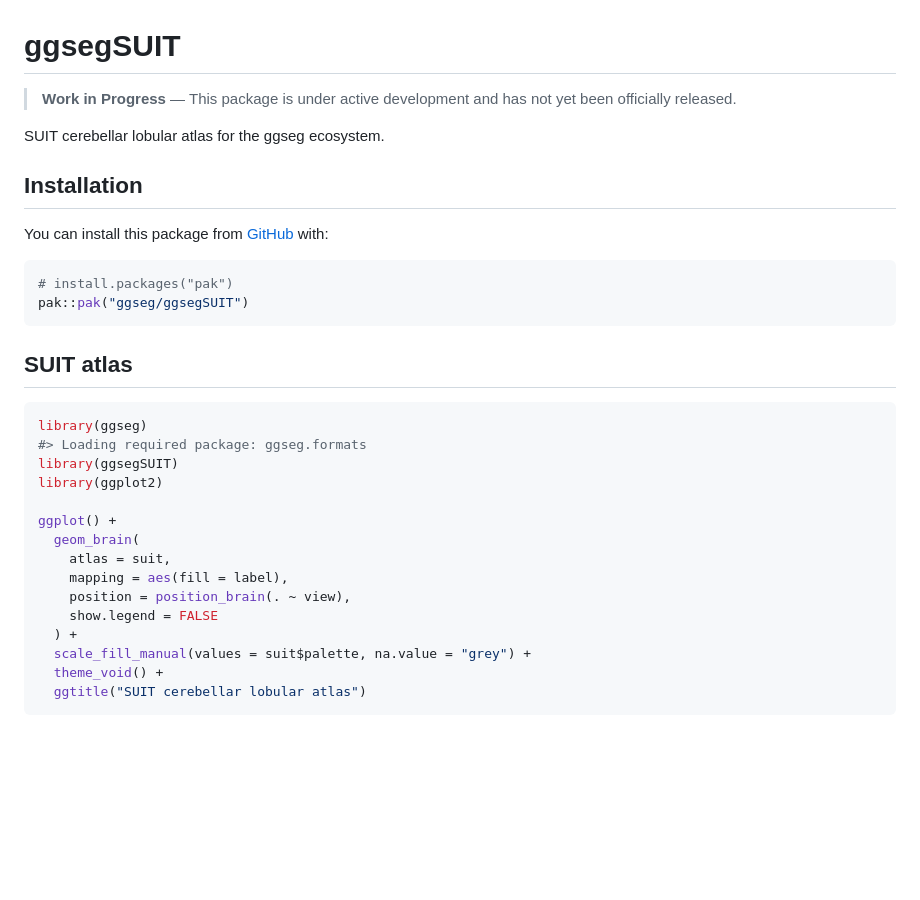
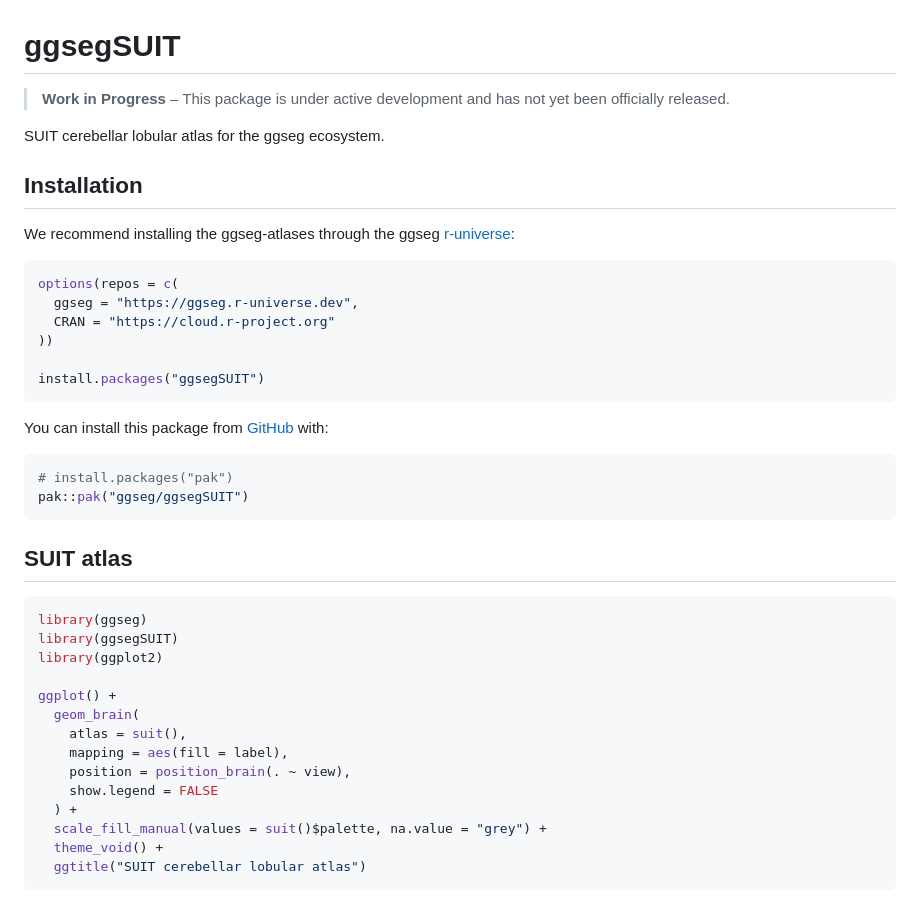
Before and after one commit to ggsegverse/ggsegSUIT, a Markdown page: index.md, the part around the change. GitHub-like rendering; blank space fills up the shorter version.

````diff
--- a/index.md
+++ b/index.md
@@ -1,11 +1,23 @@
 # ggsegSUIT
 
-> **Work in Progress** — This package is under active development and
+> **Work in Progress** – This package is under active development and
 > has not yet been officially released.
 
 SUIT cerebellar lobular atlas for the ggseg ecosystem.
 
 ## Installation
+
+We recommend installing the ggseg-atlases through the ggseg
+[r-universe](https://ggseg.r-universe.dev/ui#builds):
+
+``` r
+options(repos = c(
+  ggseg = "https://ggseg.r-universe.dev",
+  CRAN = "https://cloud.r-project.org"
+))
+
+install.packages("ggsegSUIT")
+```
 
 You can install this package from [GitHub](https://github.com/) with:
 
@@ -18,18 +30,17 @@ pak::pak("ggseg/ggsegSUIT")
 
 ``` r
 library(ggseg)
-#> Loading required package: ggseg.formats
 library(ggsegSUIT)
 library(ggplot2)
 
 ggplot() +
   geom_brain(
-    atlas = suit,
+    atlas = suit(),
     mapping = aes(fill = label),
     position = position_brain(. ~ view),
     show.legend = FALSE
   ) +
-  scale_fill_manual(values = suit$palette, na.value = "grey") +
+  scale_fill_manual(values = suit()$palette, na.value = "grey") +
   theme_void() +
   ggtitle("SUIT cerebellar lobular atlas")
 ```
````
Also changed, not shown: copilot-instructions.md (+1 -1 lines), reference/suit.md (+1 -47 lines), reference/figures/README-suit-1.png, 6 other files.
